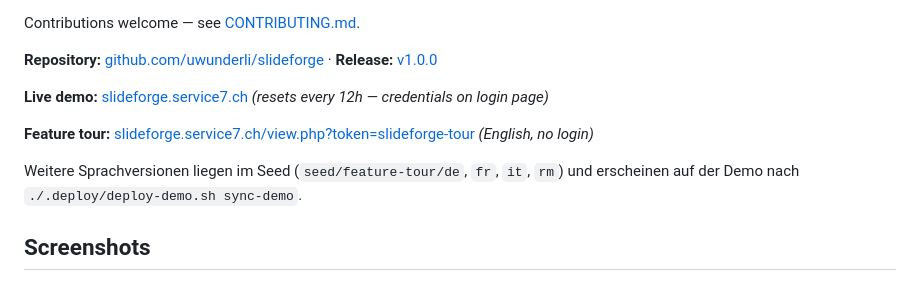
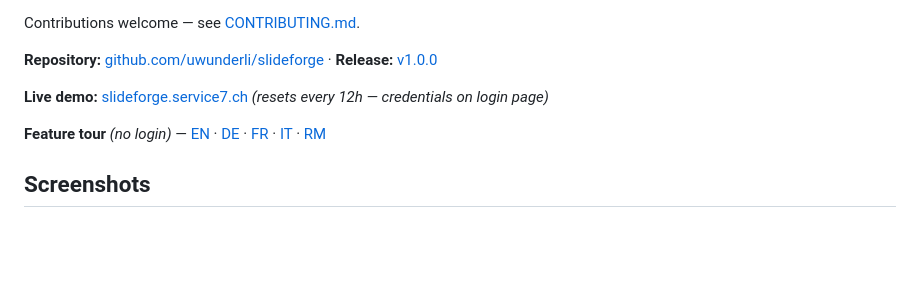
Before and after one commit to uwunderli/slideforge, a Markdown page: README.md, the part around the change. Rendered like a GitHub page; blank space fills up the shorter version.

Commit message:
Restore multilingual feature tour links now live on demo.
Co-authored-by: Cursor <cursoragent@cursor.com>

```diff
--- a/README.md
+++ b/README.md
@@ -11,9 +11,7 @@ Contributions welcome — see [CONTRIBUTING.md](CONTRIBUTING.md).
 
 **Live demo:** [slideforge.service7.ch](https://slideforge.service7.ch/) *(resets every 12h — credentials on login page)*
 
-**Feature tour:** [slideforge.service7.ch/view.php?token=slideforge-tour](https://slideforge.service7.ch/view.php?token=slideforge-tour) *(English, no login)*
-
-Weitere Sprachversionen liegen im Seed (`seed/feature-tour/de`, `fr`, `it`, `rm`) und erscheinen auf der Demo nach `./.deploy/deploy-demo.sh sync-demo`.
+**Feature tour** *(no login)* — [EN](https://slideforge.service7.ch/view.php?token=slideforge-tour) · [DE](https://slideforge.service7.ch/view.php?token=slideforge-tour-de) · [FR](https://slideforge.service7.ch/view.php?token=slideforge-tour-fr) · [IT](https://slideforge.service7.ch/view.php?token=slideforge-tour-it) · [RM](https://slideforge.service7.ch/view.php?token=slideforge-tour-rm)
 
 ## Screenshots
 
```
Also changed, not shown: docs/DEMO.md (+7 -7 lines).
